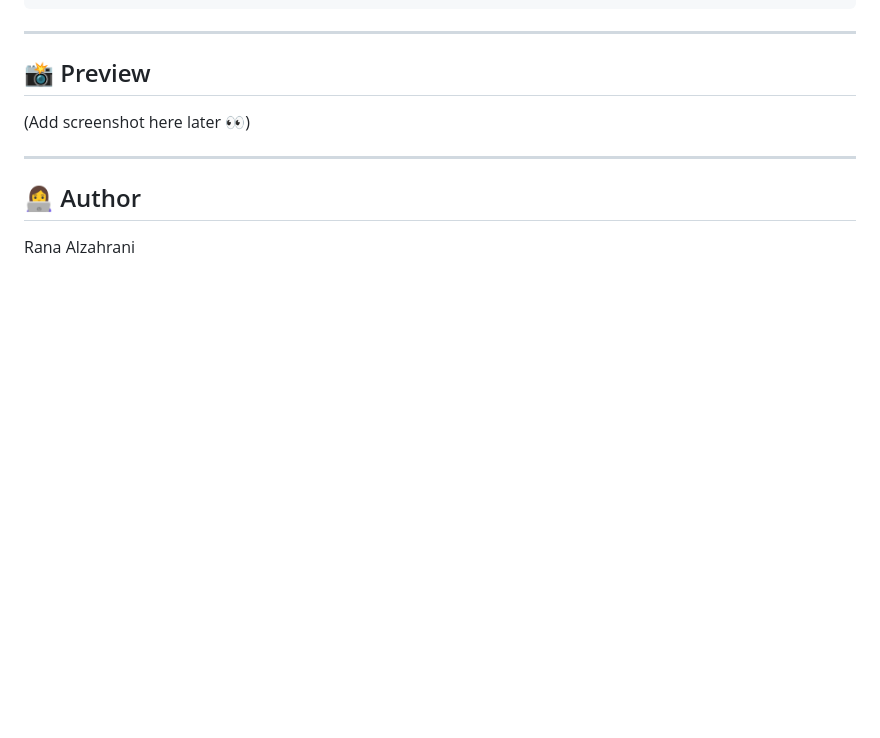
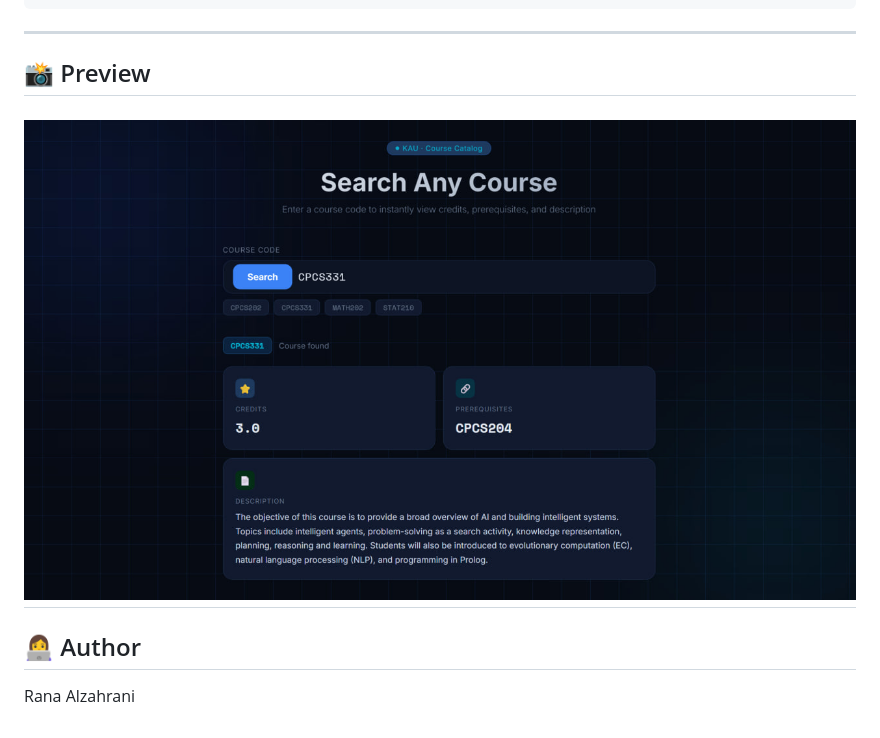
Before and after one commit to ranaAziz9/ask-major, a Markdown page: README.md, the part around the change. Drawn GitHub-style; pictures changed too: preview.png (added); blank space fills up the shorter version.

Commit message:
Add preview image

```diff
--- a/README.md
+++ b/README.md
@@ -67,8 +67,7 @@ http://localhost:5173
 
 ## 📸 Preview
 
-(Add screenshot here later 👀)
-
+![Ask Major Preview](preview.png)
 ---
 
 ## 👩‍💻 Author
```
